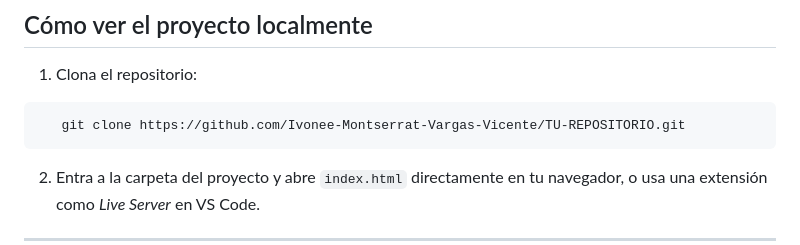
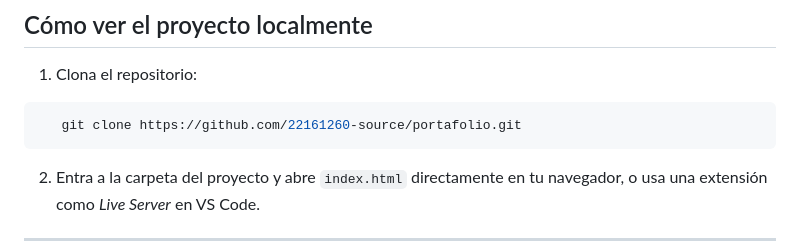
Before and after one commit to 22161260-source/portafolio, a Markdown page: README.md, the part around the change. GitHub-like rendering.

````diff
--- a/README.md
+++ b/README.md
@@ -112,7 +112,7 @@ Portafolio funcionando en el navegador:
 
 1. Clona el repositorio:
 ```bash
-   git clone https://github.com/Ivonee-Montserrat-Vargas-Vicente/TU-REPOSITORIO.git
+   git clone https://github.com/22161260-source/portafolio.git
 ```
 2. Entra a la carpeta del proyecto y abre `index.html` directamente en tu navegador,
    o usa una extensión como *Live Server* en VS Code.
````
